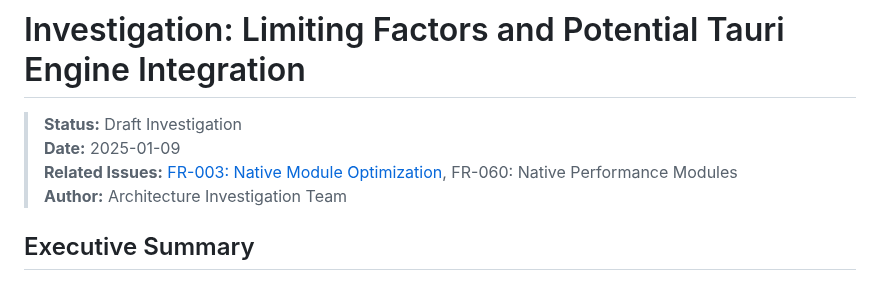
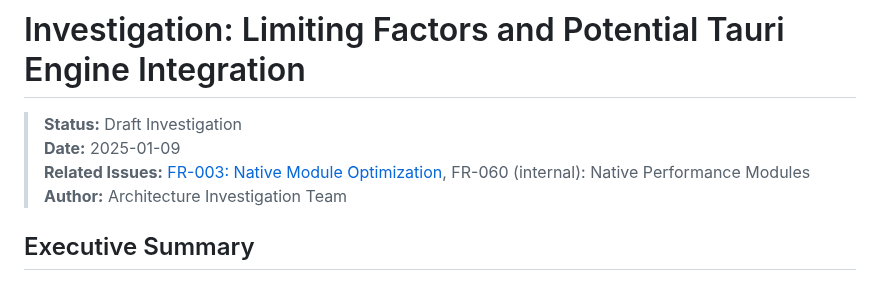
Before and after one commit to matias-ceau/minimal_browser, a Markdown page: INVESTIGATION_TAURI_ENGINE.md, the part around the change. Rendered like a GitHub page.

Commit message:
Update INVESTIGATION_TAURI_ENGINE.md
Co-authored-by: Copilot <175728472+Copilot@users.noreply.github.com>

```diff
--- a/INVESTIGATION_TAURI_ENGINE.md
+++ b/INVESTIGATION_TAURI_ENGINE.md
@@ -2,7 +2,7 @@
 
 > **Status:** Draft Investigation
 > **Date:** 2025-01-09
-> **Related Issues:** [FR-003: Native Module Optimization](https://github.com/matias-ceau/minimal_browser/issues/3), FR-060: Native Performance Modules
+> **Related Issues:** [FR-003: Native Module Optimization](https://github.com/matias-ceau/minimal_browser/issues/3), FR-060 (internal): Native Performance Modules
 > **Author:** Architecture Investigation Team
 
 ## Executive Summary
```
